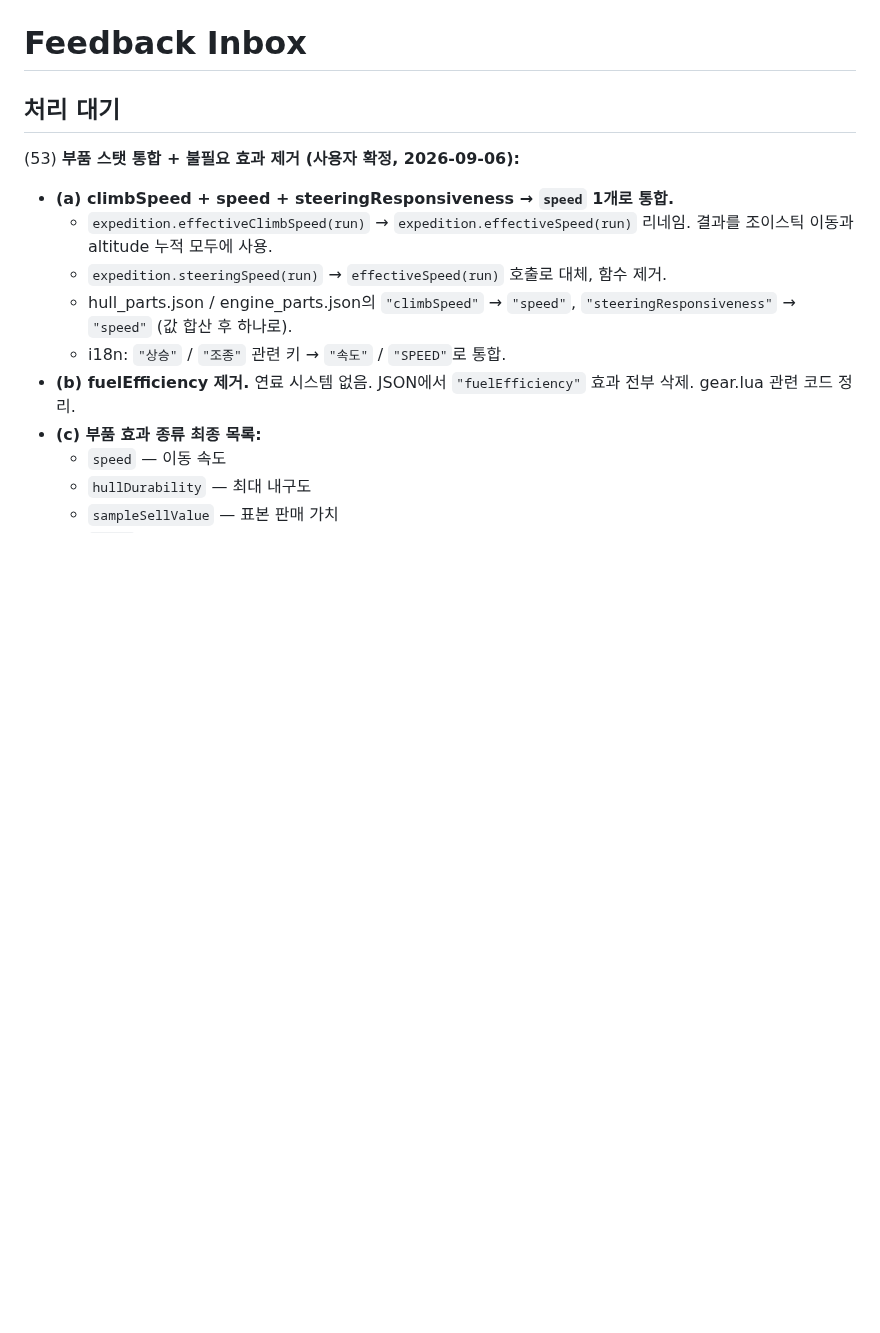
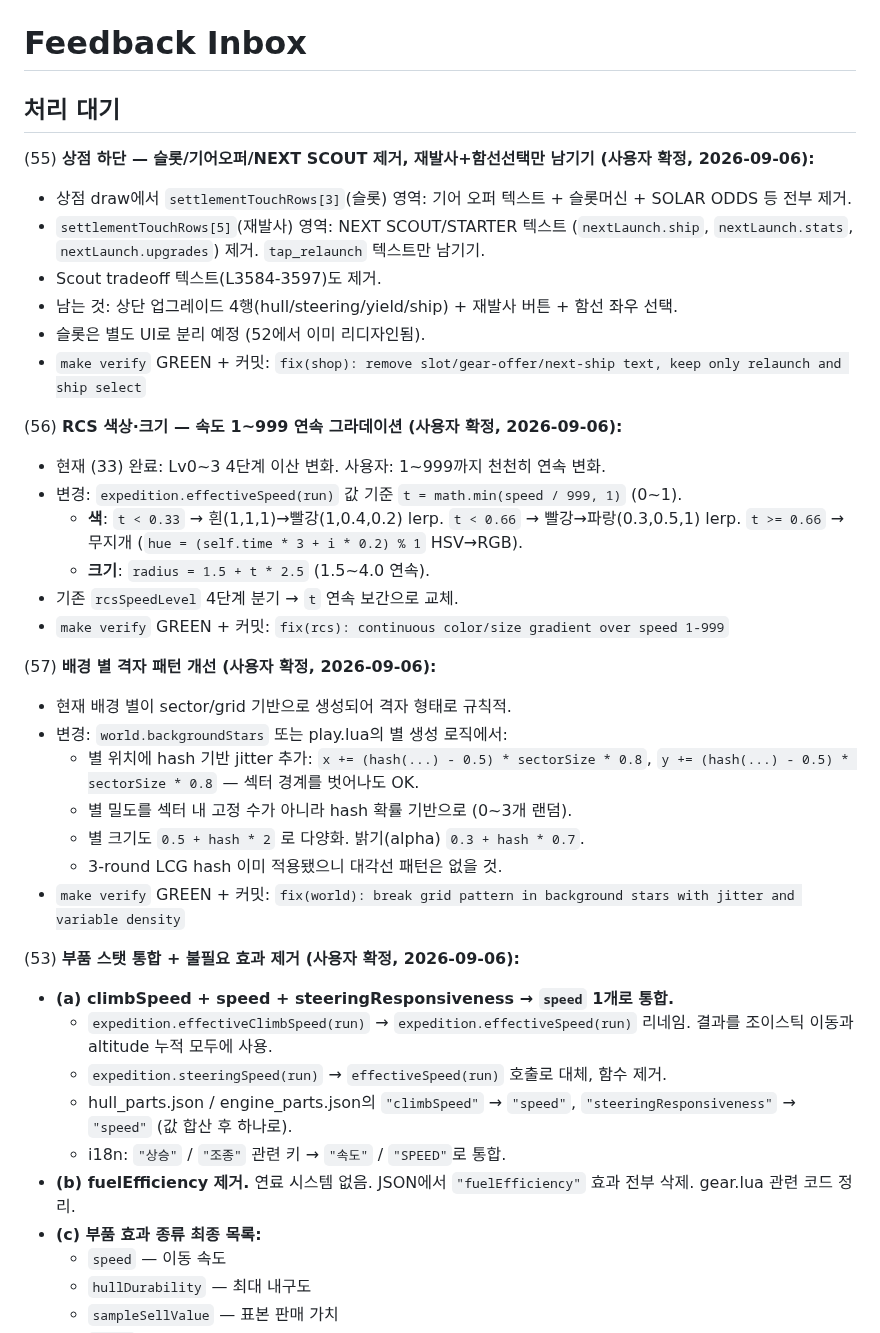
Before and after one commit to jmpaaak/spaceship, a Markdown page: docs/feedback/INBOX.md, the part around the change. GitHub-like rendering; blank space fills up the shorter version.

Commit message:
inbox: shop bottom cleanup, RCS continuous gradient 1-999, background star grid fix (55-57)

```diff
--- a/docs/feedback/INBOX.md
+++ b/docs/feedback/INBOX.md
@@ -1,6 +1,31 @@
 # Feedback Inbox
 
 ## 처리 대기
+
+(55) **상점 하단 — 슬롯/기어오퍼/NEXT SCOUT 제거, 재발사+함선선택만 남기기 (사용자 확정, 2026-09-06):**
+  - 상점 draw에서 `settlementTouchRows[3]`(슬롯) 영역: 기어 오퍼 텍스트 + 슬롯머신 + SOLAR ODDS 등 전부 제거.
+  - `settlementTouchRows[5]`(재발사) 영역: NEXT SCOUT/STARTER 텍스트 (`nextLaunch.ship`, `nextLaunch.stats`, `nextLaunch.upgrades`) 제거. `tap_relaunch` 텍스트만 남기기.
+  - Scout tradeoff 텍스트(L3584-3597)도 제거.
+  - 남는 것: 상단 업그레이드 4행(hull/steering/yield/ship) + 재발사 버튼 + 함선 좌우 선택.
+  - 슬롯은 별도 UI로 분리 예정 (52에서 이미 리디자인됨).
+  - `make verify` GREEN + 커밋: `fix(shop): remove slot/gear-offer/next-ship text, keep only relaunch and ship select`
+
+(56) **RCS 색상·크기 — 속도 1~999 연속 그라데이션 (사용자 확정, 2026-09-06):**
+  - 현재 (33) 완료: Lv0~3 4단계 이산 변화. 사용자: 1~999까지 천천히 연속 변화.
+  - 변경: `expedition.effectiveSpeed(run)` 값 기준 `t = math.min(speed / 999, 1)` (0~1).
+    - **색**: `t < 0.33` → 흰(1,1,1)→빨강(1,0.4,0.2) lerp. `t < 0.66` → 빨강→파랑(0.3,0.5,1) lerp. `t >= 0.66` → 무지개 (`hue = (self.time * 3 + i * 0.2) % 1` HSV→RGB).
+    - **크기**: `radius = 1.5 + t * 2.5` (1.5~4.0 연속).
+  - 기존 `rcsSpeedLevel` 4단계 분기 → `t` 연속 보간으로 교체.
+  - `make verify` GREEN + 커밋: `fix(rcs): continuous color/size gradient over speed 1-999`
+
+(57) **배경 별 격자 패턴 개선 (사용자 확정, 2026-09-06):**
+  - 현재 배경 별이 sector/grid 기반으로 생성되어 격자 형태로 규칙적.
+  - 변경: `world.backgroundStars` 또는 play.lua의 별 생성 로직에서:
+    - 별 위치에 hash 기반 jitter 추가: `x += (hash(...) - 0.5) * sectorSize * 0.8`, `y += (hash(...) - 0.5) * sectorSize * 0.8` — 섹터 경계를 벗어나도 OK.
+    - 별 밀도를 섹터 내 고정 수가 아니라 hash 확률 기반으로 (0~3개 랜덤).
+    - 별 크기도 `0.5 + hash * 2` 로 다양화. 밝기(alpha) `0.3 + hash * 0.7`.
+    - 3-round LCG hash 이미 적용됐으니 대각선 패턴은 없을 것.
+  - `make verify` GREEN + 커밋: `fix(world): break grid pattern in background stars with jitter and variable density`
 
 (53) **부품 스탯 통합 + 불필요 효과 제거 (사용자 확정, 2026-09-06):**
   - **(a) climbSpeed + speed + steeringResponsiveness → `speed` 1개로 통합.**
```
